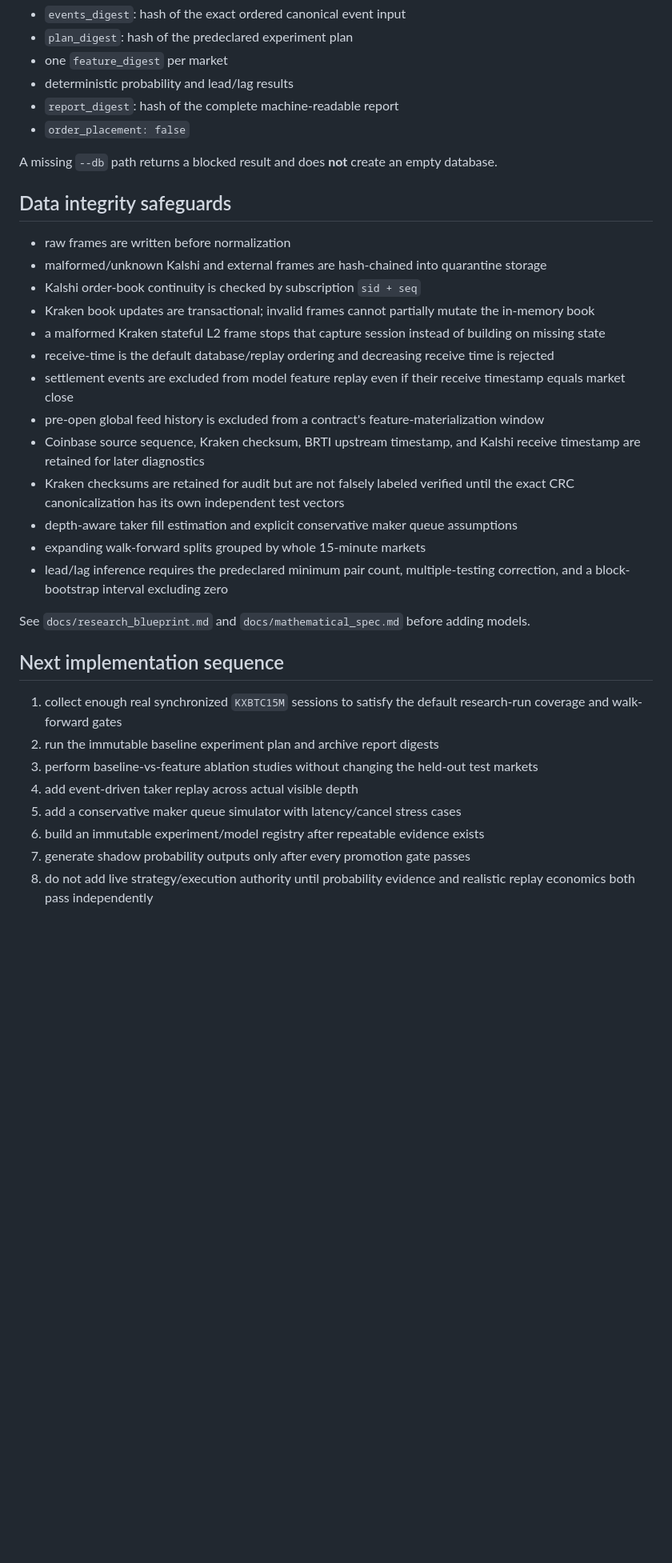
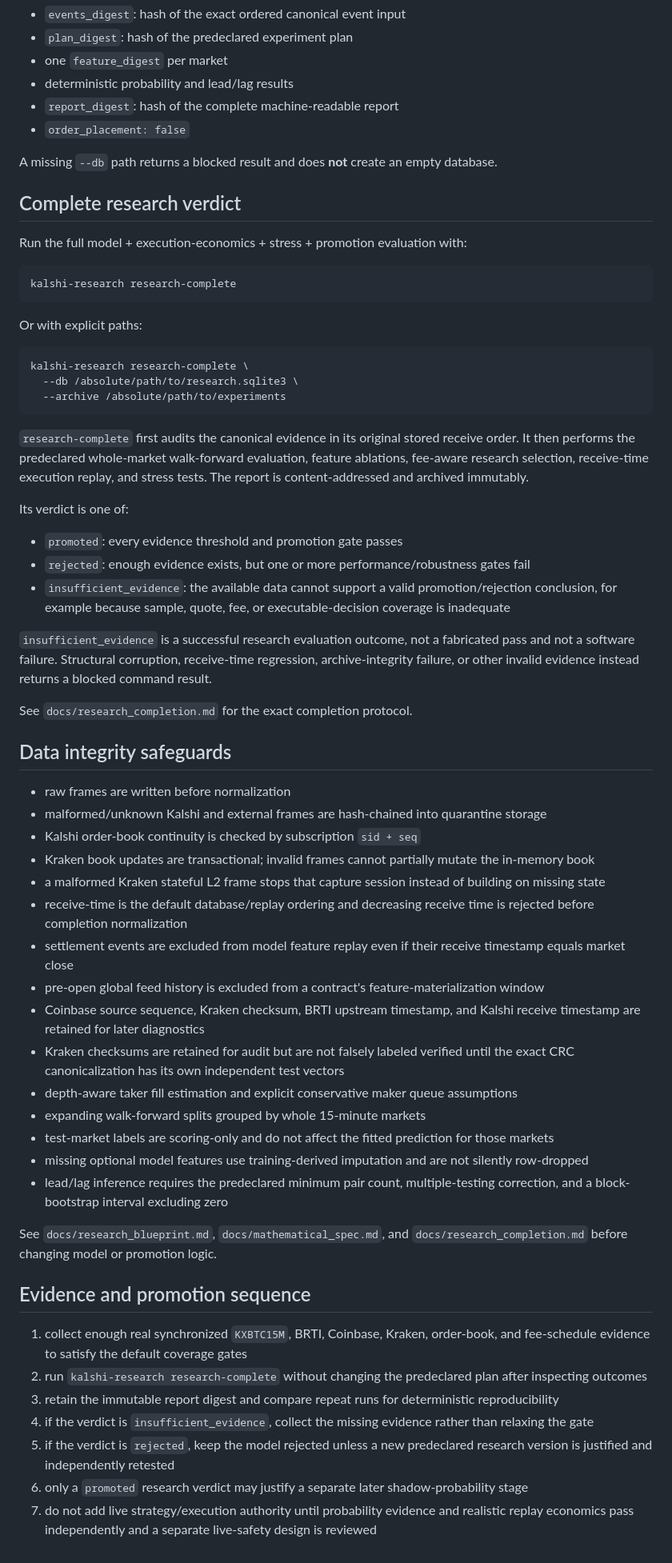
Before and after one commit to lafaillejeremiah7-droid/Kalshi-Bot, a Markdown page: README.md, the part around one of its changes. Shown at 80% size. GitHub-like rendering; blank space fills up the shorter version.

Commit message:
Align README with completed research evaluator

````diff
--- a/README.md
+++ b/README.md
@@ -121,6 +128,34 @@ A successful report contains:
 
 A missing `--db` path returns a blocked result and does **not** create an empty database.
 
+## Complete research verdict
+
+Run the full model + execution-economics + stress + promotion evaluation with:
+
+```bash
+kalshi-research research-complete
+```
+
+Or with explicit paths:
+
+```bash
+kalshi-research research-complete \
+  --db /absolute/path/to/research.sqlite3 \
+  --archive /absolute/path/to/experiments
+```
+
+`research-complete` first audits the canonical evidence in its original stored receive order. It then performs the predeclared whole-market walk-forward evaluation, feature ablations, fee-aware research selection, receive-time execution replay, and stress tests. The report is content-addressed and archived immutably.
+
+Its verdict is one of:
+
+- `promoted`: every evidence threshold and promotion gate passes
+- `rejected`: enough evidence exists, but one or more performance/robustness gates fail
+- `insufficient_evidence`: the available data cannot support a valid promotion/rejection conclusion, for example because sample, quote, fee, or executable-decision coverage is inadequate
+
+`insufficient_evidence` is a successful research evaluation outcome, not a fabricated pass and not a software failure. Structural corruption, receive-time regression, archive-integrity failure, or other invalid evidence instead returns a blocked command result.
+
+See `docs/research_completion.md` for the exact completion protocol.
+
 ## Data integrity safeguards
 
 - raw frames are written before normalization
@@ -128,24 +163,25 @@ A missing `--db` path returns a blocked result and does **not** create an empty
 - Kalshi order-book continuity is checked by subscription `sid + seq`
 - Kraken book updates are transactional; invalid frames cannot partially mutate the in-memory book
 - a malformed Kraken stateful L2 frame stops that capture session instead of building on missing state
-- receive-time is the default database/replay ordering and decreasing receive time is rejected
+- receive-time is the default database/replay ordering and decreasing receive time is rejected before completion normalization
 - settlement events are excluded from model feature replay even if their receive timestamp equals market close
 - pre-open global feed history is excluded from a contract's feature-materialization window
 - Coinbase source sequence, Kraken checksum, BRTI upstream timestamp, and Kalshi receive timestamp are retained for later diagnostics
 - Kraken checksums are retained for audit but are not falsely labeled verified until the exact CRC canonicalization has its own independent test vectors
 - depth-aware taker fill estimation and explicit conservative maker queue assumptions
 - expanding walk-forward splits grouped by whole 15-minute markets
+- test-market labels are scoring-only and do not affect the fitted prediction for those markets
+- missing optional model features use training-derived imputation and are not silently row-dropped
 - lead/lag inference requires the predeclared minimum pair count, multiple-testing correction, and a block-bootstrap interval excluding zero
 
-See `docs/research_blueprint.md` and `docs/mathematical_spec.md` before adding models.
+See `docs/research_blueprint.md`, `docs/mathematical_spec.md`, and `docs/research_completion.md` before changing model or promotion logic.
 
-## Next implementation sequence
+## Evidence and promotion sequence
 
-1. collect enough real synchronized `KXBTC15M` sessions to satisfy the default research-run coverage and walk-forward gates
-2. run the immutable baseline experiment plan and archive report digests
-3. perform baseline-vs-feature ablation studies without changing the held-out test markets
-4. add event-driven taker replay across actual visible depth
-5. add a conservative maker queue simulator with latency/cancel stress cases
-6. build an immutable experiment/model registry after repeatable evidence exists
-7. generate shadow probability outputs only after every promotion gate passes
-8. do not add live strategy/execution authority until probability evidence and realistic replay economics both pass independently
+1. collect enough real synchronized `KXBTC15M`, BRTI, Coinbase, Kraken, order-book, and fee-schedule evidence to satisfy the default coverage gates
+2. run `kalshi-research research-complete` without changing the predeclared plan after inspecting outcomes
+3. retain the immutable report digest and compare repeat runs for deterministic reproducibility
+4. if the verdict is `insufficient_evidence`, collect the missing evidence rather than relaxing the gate
+5. if the verdict is `rejected`, keep the model rejected unless a new predeclared research version is justified and independently retested
+6. only a `promoted` research verdict may justify a separate later shadow-probability stage
+7. do not add live strategy/execution authority until probability evidence and realistic replay economics pass independently and a separate live-safety design is reviewed
````
Also changed, not shown: other parts of README.md (+10 -3 lines).
